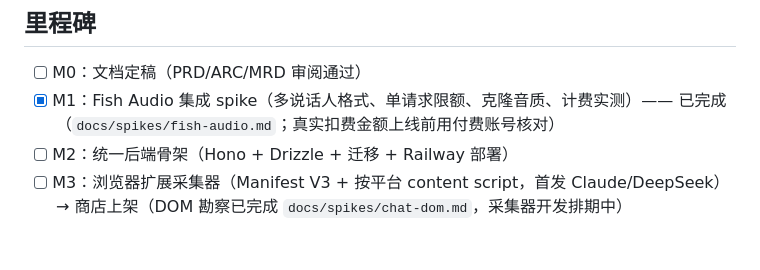
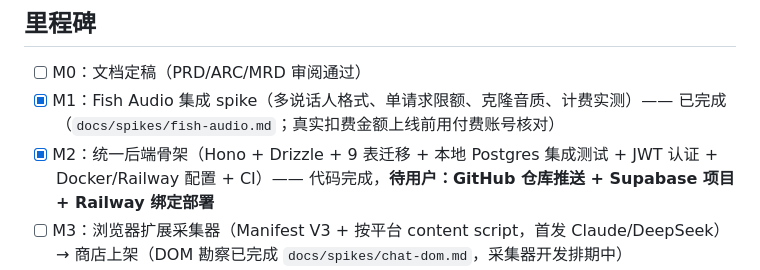
Before and after one commit to brickhu/dailog, a Markdown page: AGENT.md, the part around the change. Drawn GitHub-style; blank space fills up the shorter version.

Commit message:
docs: M2 里程碑标记完成（待线上部署步骤）

```diff
--- a/AGENT.md
+++ b/AGENT.md
@@ -84,7 +84,7 @@ dailogues/
 
 - [ ] M0：文档定稿（PRD/ARC/MRD 审阅通过）
 - [x] M1：Fish Audio 集成 spike（多说话人格式、单请求限额、克隆音质、计费实测）—— 已完成（`docs/spikes/fish-audio.md`；真实扣费金额上线前用付费账号核对）
-- [ ] M2：统一后端骨架（Hono + Drizzle + 迁移 + Railway 部署）
+- [x] M2：统一后端骨架（Hono + Drizzle + 9 表迁移 + 本地 Postgres 集成测试 + JWT 认证 + Docker/Railway 配置 + CI）—— 代码完成，**待用户：GitHub 仓库推送 + Supabase 项目 + Railway 绑定部署**
 - [ ] M3：浏览器扩展采集器（Manifest V3 + 按平台 content script，首发 Claude/DeepSeek）→ 商店上架（DOM 勘察已完成 `docs/spikes/chat-dom.md`，采集器开发排期中）
 - [ ] M4：质量审核 + 润色（LLM 流式）+ 生成管线（TTS → ffmpeg → R2）
 - [ ] M5：工作台 SPA（录音引导 → 向导 → 发布）
```
